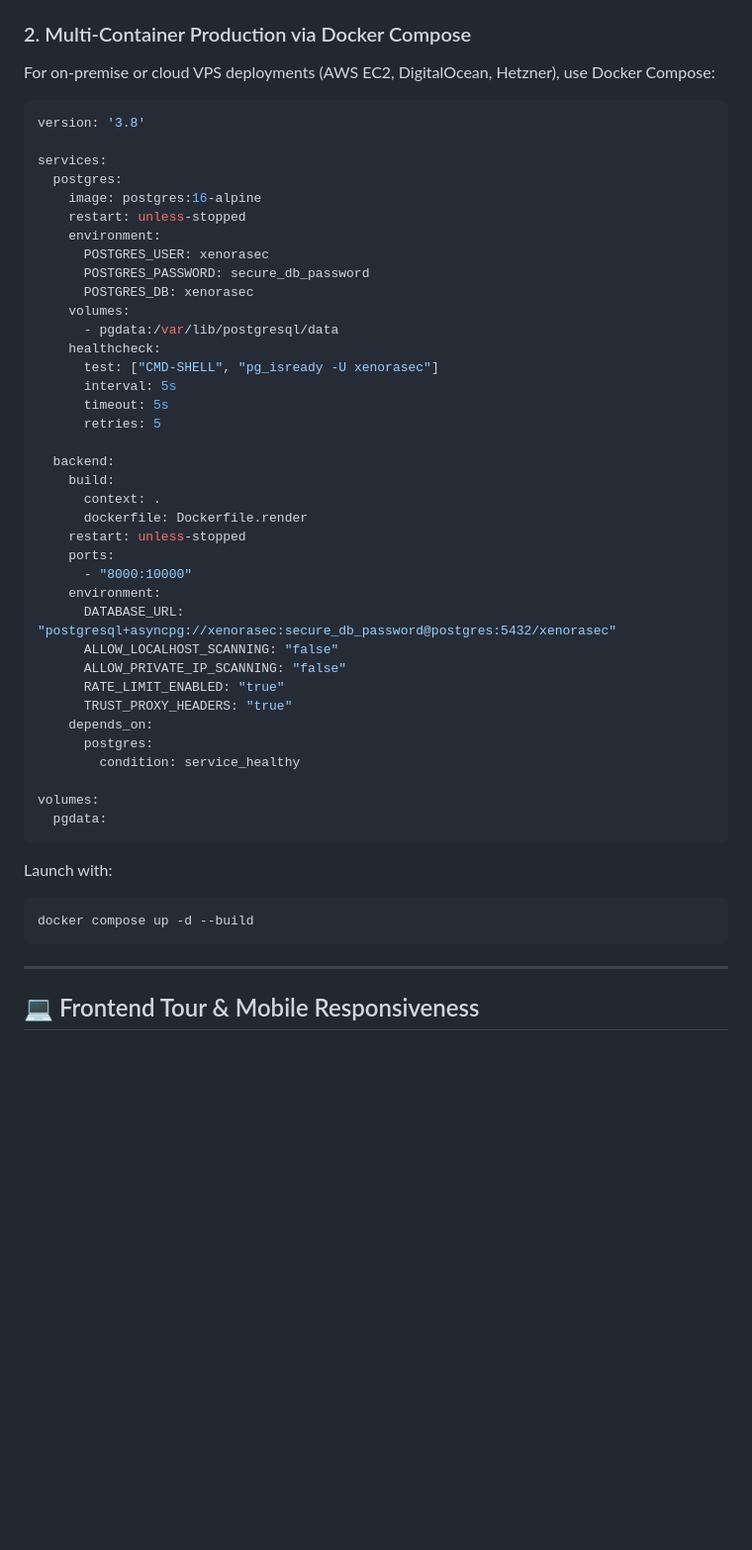
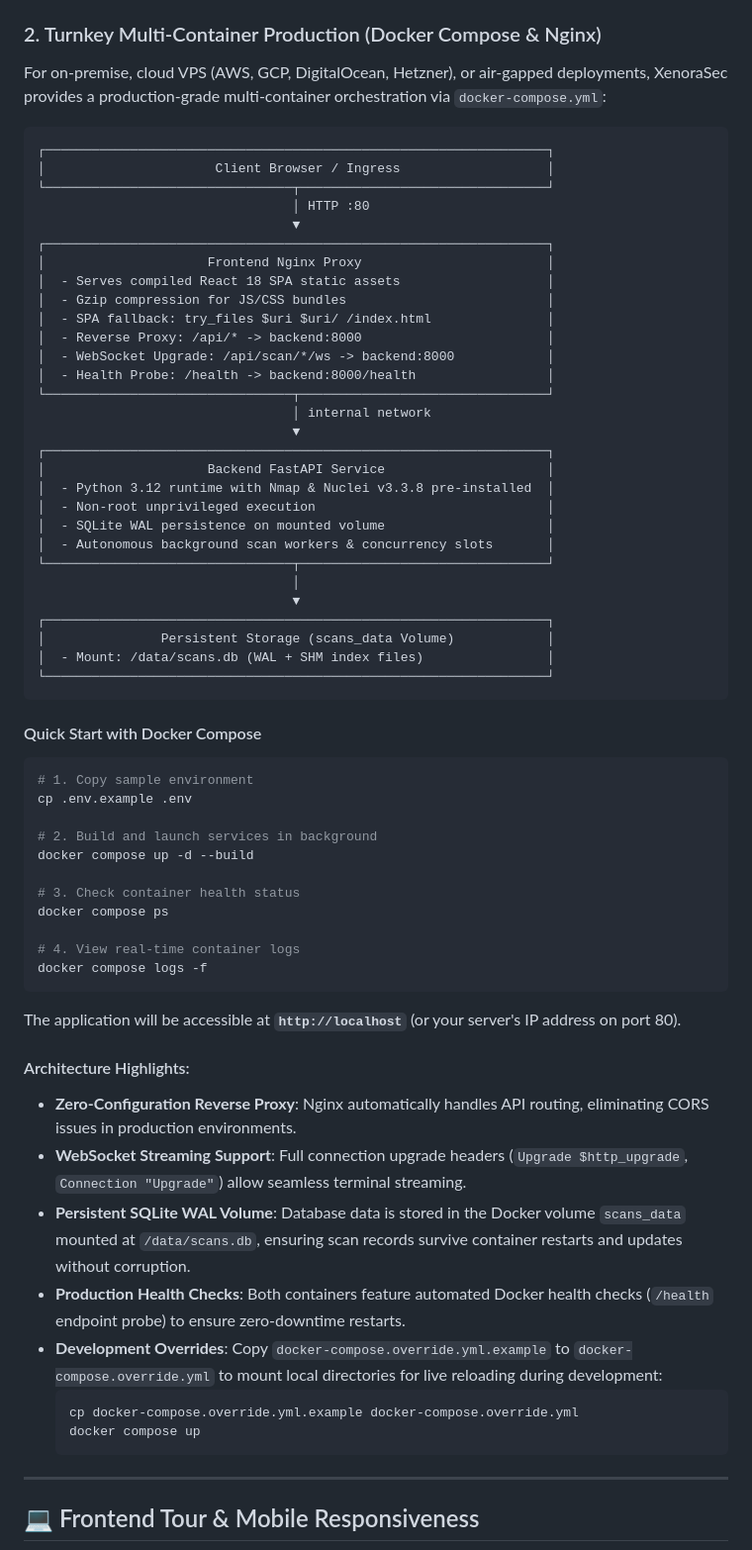
Before and after one commit to prithvi-01x/XenoraSec, a Markdown page: README.md, the part around the change. Shown at 99% size. GitHub-like rendering; blank space fills up the shorter version.

Commit message:
docs(readme): document production Docker Compose deployment and Nginx reverse proxy

````diff
--- a/README.md
+++ b/README.md
@@ -586,54 +586,68 @@ XenoraSec includes a turnkey `render.yaml` blueprint:
    - **`xenorasec-frontend`**: Static Site serving compiled React SPA with client-side SPA routing rewrites.
 4. Add any custom environment variables (such as `GROQ_API_KEY`) via the Render Dashboard.
 
-### 2. Multi-Container Production via Docker Compose
+### 2. Turnkey Multi-Container Production (Docker Compose & Nginx)
 
-For on-premise or cloud VPS deployments (AWS EC2, DigitalOcean, Hetzner), use Docker Compose:
+For on-premise, cloud VPS (AWS, GCP, DigitalOcean, Hetzner), or air-gapped deployments, XenoraSec provides a production-grade multi-container orchestration via `docker-compose.yml`:
 
-```yaml
-version: '3.8'
-
-services:
-  postgres:
-    image: postgres:16-alpine
-    restart: unless-stopped
-    environment:
-      POSTGRES_USER: xenorasec
-      POSTGRES_PASSWORD: secure_db_password
-      POSTGRES_DB: xenorasec
-    volumes:
-      - pgdata:/var/lib/postgresql/data
-    healthcheck:
-      test: ["CMD-SHELL", "pg_isready -U xenorasec"]
-      interval: 5s
-      timeout: 5s
-      retries: 5
-
-  backend:
-    build:
-      context: .
-      dockerfile: Dockerfile.render
-    restart: unless-stopped
-    ports:
-      - "8000:10000"
-    environment:
-      DATABASE_URL: "postgresql+asyncpg://xenorasec:secure_db_password@postgres:5432/xenorasec"
-      ALLOW_LOCALHOST_SCANNING: "false"
-      ALLOW_PRIVATE_IP_SCANNING: "false"
-      RATE_LIMIT_ENABLED: "true"
-      TRUST_PROXY_HEADERS: "true"
-    depends_on:
-      postgres:
-        condition: service_healthy
-
-volumes:
-  pgdata:
+```
+┌─────────────────────────────────────────────────────────────────┐
+│                      Client Browser / Ingress                   │
+└────────────────────────────────┬────────────────────────────────┘
+                                 │ HTTP :80
+                                 ▼
+┌─────────────────────────────────────────────────────────────────┐
+│                     Frontend Nginx Proxy                        │
+│  - Serves compiled React 18 SPA static assets                   │
+│  - Gzip compression for JS/CSS bundles                          │
+│  - SPA fallback: try_files $uri $uri/ /index.html               │
+│  - Reverse Proxy: /api/* -> backend:8000                        │
+│  - WebSocket Upgrade: /api/scan/*/ws -> backend:8000            │
+│  - Health Probe: /health -> backend:8000/health                 │
+└────────────────────────────────┬────────────────────────────────┘
+                                 │ internal network
+                                 ▼
+┌─────────────────────────────────────────────────────────────────┐
+│                     Backend FastAPI Service                     │
+│  - Python 3.12 runtime with Nmap & Nuclei v3.3.8 pre-installed  │
+│  - Non-root unprivileged execution                              │
+│  - SQLite WAL persistence on mounted volume                     │
+│  - Autonomous background scan workers & concurrency slots       │
+└────────────────────────────────┬────────────────────────────────┘
+                                 │
+                                 ▼
+┌─────────────────────────────────────────────────────────────────┐
+│               Persistent Storage (scans_data Volume)            │
+│  - Mount: /data/scans.db (WAL + SHM index files)                │
+└─────────────────────────────────────────────────────────────────┘
 ```
 
-Launch with:
+#### Quick Start with Docker Compose
 ```bash
+# 1. Copy sample environment
+cp .env.example .env
+
+# 2. Build and launch services in background
 docker compose up -d --build
+
+# 3. Check container health status
+docker compose ps
+
+# 4. View real-time container logs
+docker compose logs -f
 ```
+The application will be accessible at **`http://localhost`** (or your server's IP address on port 80).
+
+#### Architecture Highlights:
+- **Zero-Configuration Reverse Proxy**: Nginx automatically handles API routing, eliminating CORS issues in production environments.
+- **WebSocket Streaming Support**: Full connection upgrade headers (`Upgrade $http_upgrade`, `Connection "Upgrade"`) allow seamless terminal streaming.
+- **Persistent SQLite WAL Volume**: Database data is stored in the Docker volume `scans_data` mounted at `/data/scans.db`, ensuring scan records survive container restarts and updates without corruption.
+- **Production Health Checks**: Both containers feature automated Docker health checks (`/health` endpoint probe) to ensure zero-downtime restarts.
+- **Development Overrides**: Copy `docker-compose.override.yml.example` to `docker-compose.override.yml` to mount local directories for live reloading during development:
+  ```bash
+  cp docker-compose.override.yml.example docker-compose.override.yml
+  docker compose up
+  ```
 
 ---
 
````
